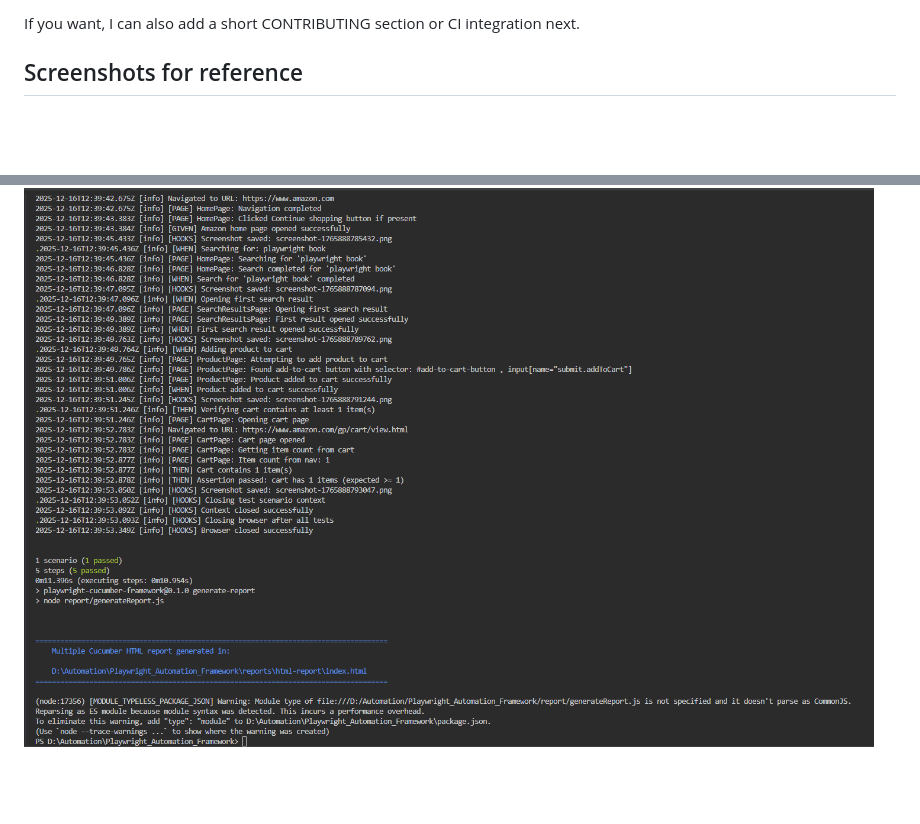
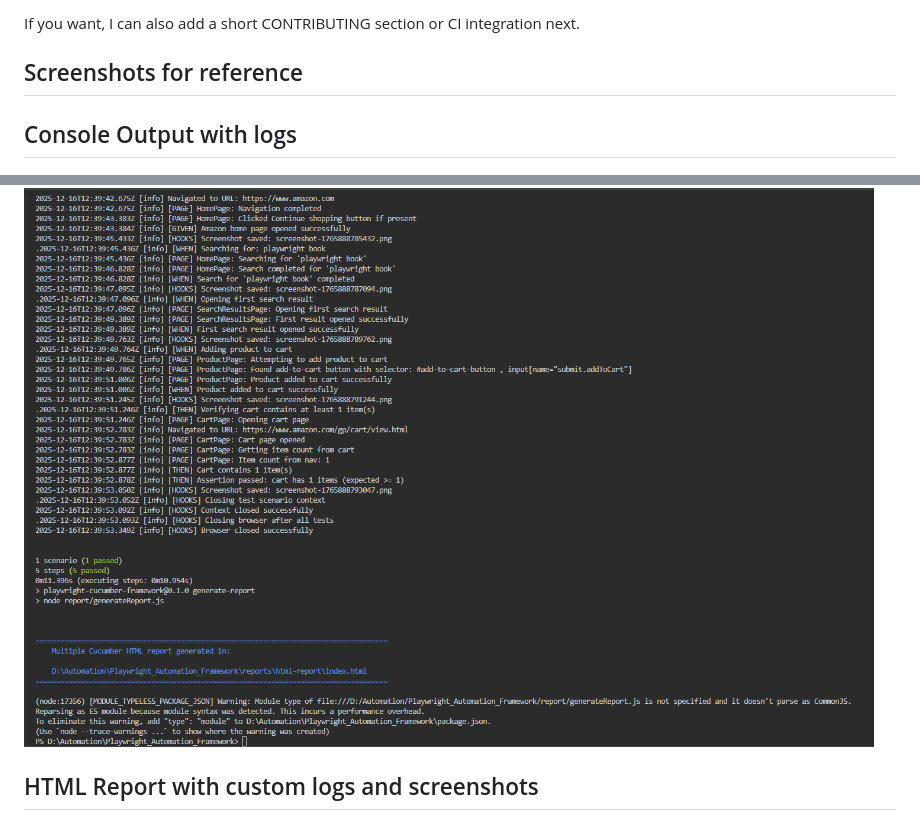
Before and after one commit to AutomationBlog/Playwright_Automation_Framework, a Markdown page: README.md, 2 parts joined by grey strips. Drawn GitHub-style; blank space fills up the shorter version.

```diff
--- a/README.md
+++ b/README.md
@@ -97,9 +97,13 @@ If you want, I can also add a short CONTRIBUTING section or CI integration next.
 
 ## Screenshots for reference
 
+## Console Output with logs
+
 ![Console Output](./asset/console_output.png)
 
 ![Console Output with HTML Report](./asset/console_output_report.png)
+
+## HTML Report with custom logs and screenshots
 
 ![HTML Report view 1](./asset/html_report_1.png)
 
```
